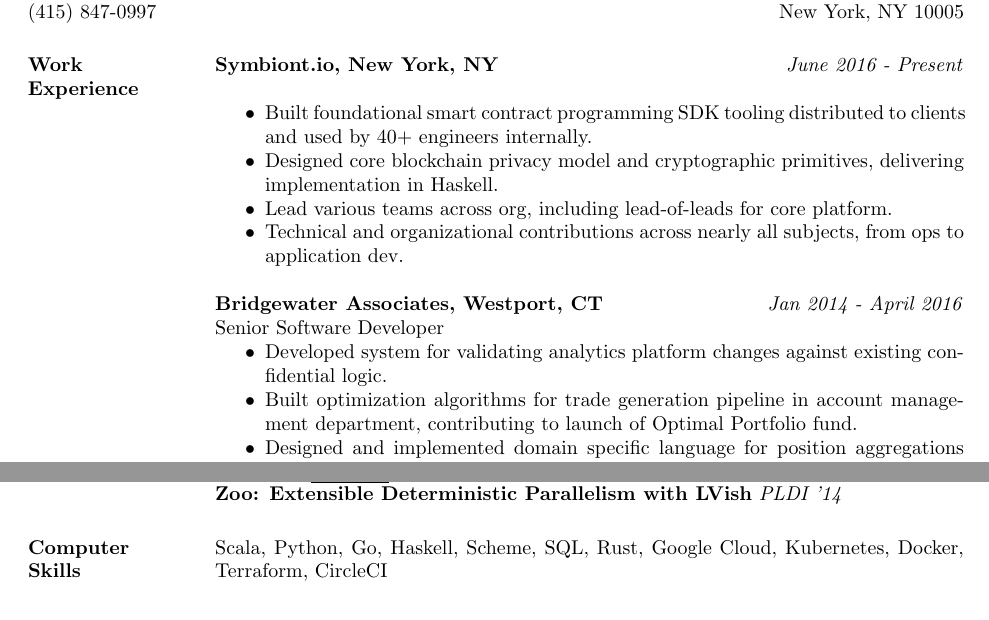
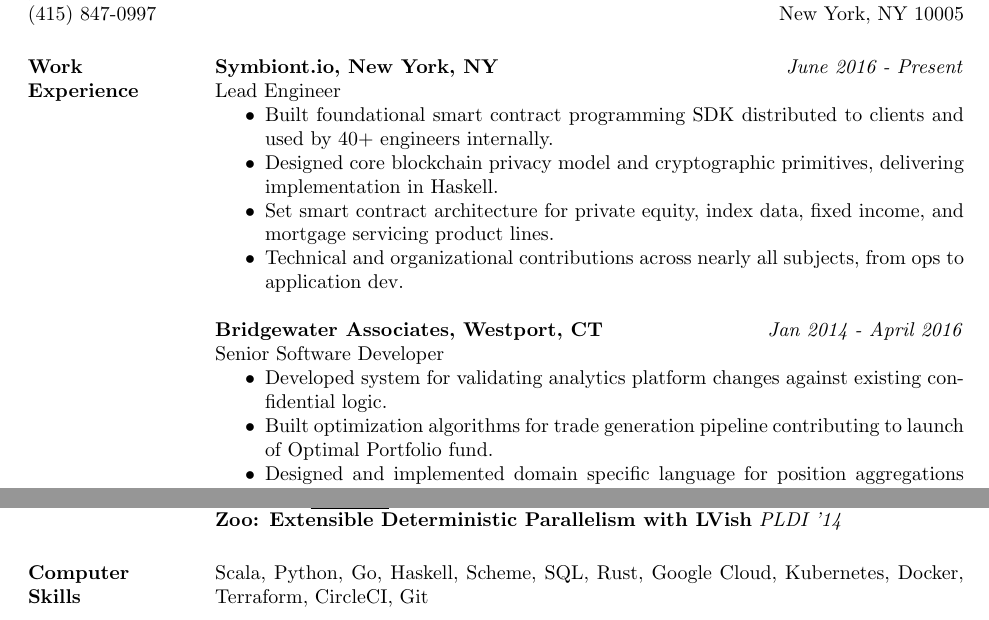
Before and after one commit to toddaaro/resume, a LaTeX CV (aarontodd_resume.tex): two parts of the page, joined at a grey line, cut so that both start at the same text. Compiled offline with pdfLaTeX.

Commit message:
some editing

```diff
--- a/aarontodd_resume.tex
+++ b/aarontodd_resume.tex
@@ -21,10 +21,11 @@
 \section{Work \\ Experience}
 
 {\bf Symbiont.io, New York, NY} \hfill \textit{June 2016 - Present} \\
+Lead Engineer
 \begin{itemize} 	\itemsep -2pt
-\item Built foundational smart contract programming SDK tooling distributed to clients and used by 40+ engineers internally.
+\item Built foundational smart contract programming SDK distributed to clients and used by 40+ engineers internally.
 \item Designed core blockchain privacy model and cryptographic primitives, delivering implementation in Haskell.
-\item Lead various teams across org, including lead-of-leads for core platform.
+\item Set smart contract architecture for private equity, index data, fixed income, and mortgage servicing product lines.
 \item Technical and organizational contributions across nearly all subjects, from ops to application dev.
 \end{itemize}
 
@@ -32,7 +33,7 @@
  Senior Software Developer
  \begin{itemize} \itemsep -2pt  % reduce space between items
  \item Developed system for validating analytics platform changes against existing confidential logic.
- \item Built optimization algorithms for trade generation pipeline in account management department, contributing to launch of Optimal Portfolio fund.
+ \item Built optimization algorithms for trade generation pipeline contributing to launch of Optimal Portfolio fund.
  \item Designed and implemented domain specific language for position aggregations used in three Scala projects, providing faster delivery and stronger correctness guarantees.
  \end{itemize}
 
@@ -58,13 +59,7 @@
 
 Kuper, L., \underline{Todd, A.}, Tobin-Hochstadt S., Newton, R.R. {\bf Taming the Parallel Effect Zoo: Extensible Deterministic Parallelism with LVish} \textit{PLDI '14}
 
-% Tabulate Computer Skills; p{3in} defines paragraph 3 inches wide
 \section{Computer \\ Skills}
-Scala, Python, Go, Haskell, Scheme, SQL, Rust, Google Cloud, Kubernetes, Docker, Terraform, CircleCI
-   %\begin{tabular}{l p{3in}}
-    %\underline{:} & Scala, Python, Go, Haskell, Scheme, SQL, Rust, C \\
-    %\underline{Tools \& Platforms:} & Google Cloud, Kubernetes, Docker, Terraform, CircleCI \\
-   %\end{tabular}
-
+Scala, Python, Go, Haskell, Scheme, SQL, Rust, Google Cloud, Kubernetes, Docker, Terraform, CircleCI, Git
 \end{resume}
 \end{document}
```
Also changed, not shown: aarontodd_resume.pdf.
